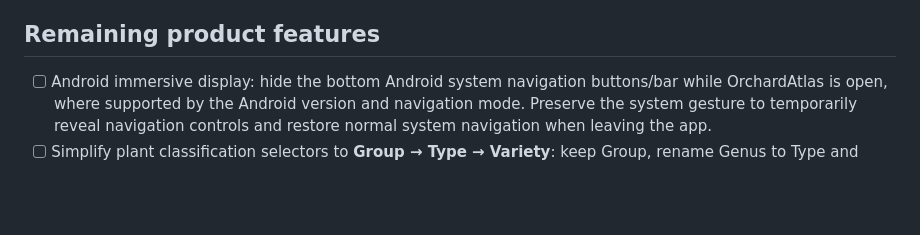
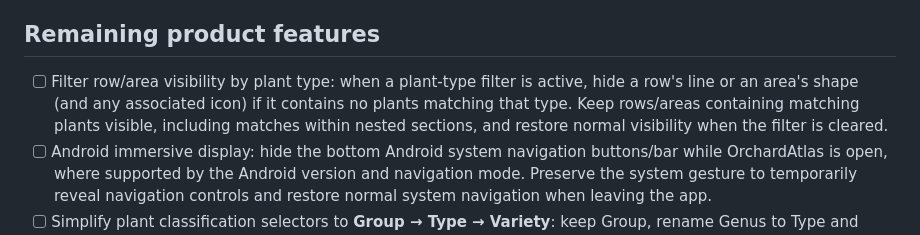
Before and after one commit to akjeffrey/OrchardAtlas, a Markdown page: docs/FEATURE_BACKLOG.md, the part around the change. Drawn GitHub-style; blank space fills up the shorter version.

Commit message:
docs: backlog filtering row and area visibility by plant type [skip ci]

```diff
--- a/docs/FEATURE_BACKLOG.md
+++ b/docs/FEATURE_BACKLOG.md
@@ -24,6 +24,7 @@ and `[x]` is implemented. Implementation does not replace physical-device checks
 
 ## Remaining product features
 
+- [ ] Filter row/area visibility by plant type: when a plant-type filter is active, hide a row's line or an area's shape (and any associated icon) if it contains no plants matching that type. Keep rows/areas containing matching plants visible, including matches within nested sections, and restore normal visibility when the filter is cleared.
 - [ ] Android immersive display: hide the bottom Android system navigation buttons/bar while OrchardAtlas is open, where supported by the Android version and navigation mode. Preserve the system gesture to temporarily reveal navigation controls and restore normal system navigation when leaving the app.
 - [ ] Simplify plant classification selectors to **Group → Type → Variety**: keep Group, rename Genus to Type and Species to Variety, and remove the Cultivar selector entirely. Plan how existing cultivar selections and custom taxonomy remain usable when moving to the three-level selection flow.
 - [ ] Areas, Beds & Rows page basemap: use Google Maps with the app's default satellite view beneath the orchard's area/bed polygons and row lines, so their full shapes are shown over geographic imagery.
```
